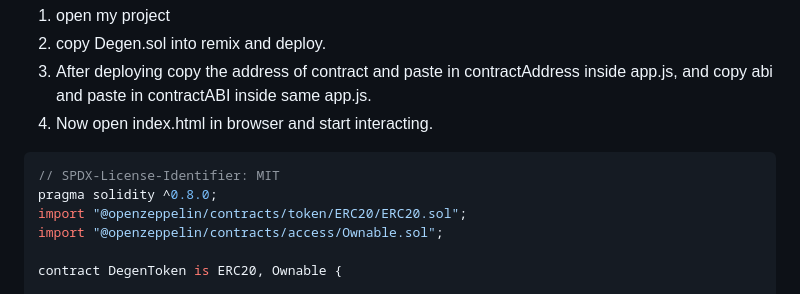
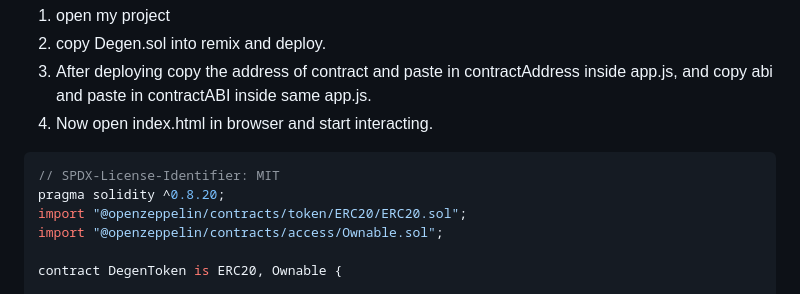
Before and after one commit to tanu-3/DEGEN-TOKEN, a Markdown page: README.md, the part around the change. GitHub-like rendering.

````diff
--- a/README.md
+++ b/README.md
@@ -17,7 +17,7 @@ To run code, follow these steps:
 4. Now open index.html in browser and start interacting.
 ```javascript
 // SPDX-License-Identifier: MIT
-pragma solidity ^0.8.0;
+pragma solidity ^0.8.20;
 import "@openzeppelin/contracts/token/ERC20/ERC20.sol";
 import "@openzeppelin/contracts/access/Ownable.sol";
 
````
